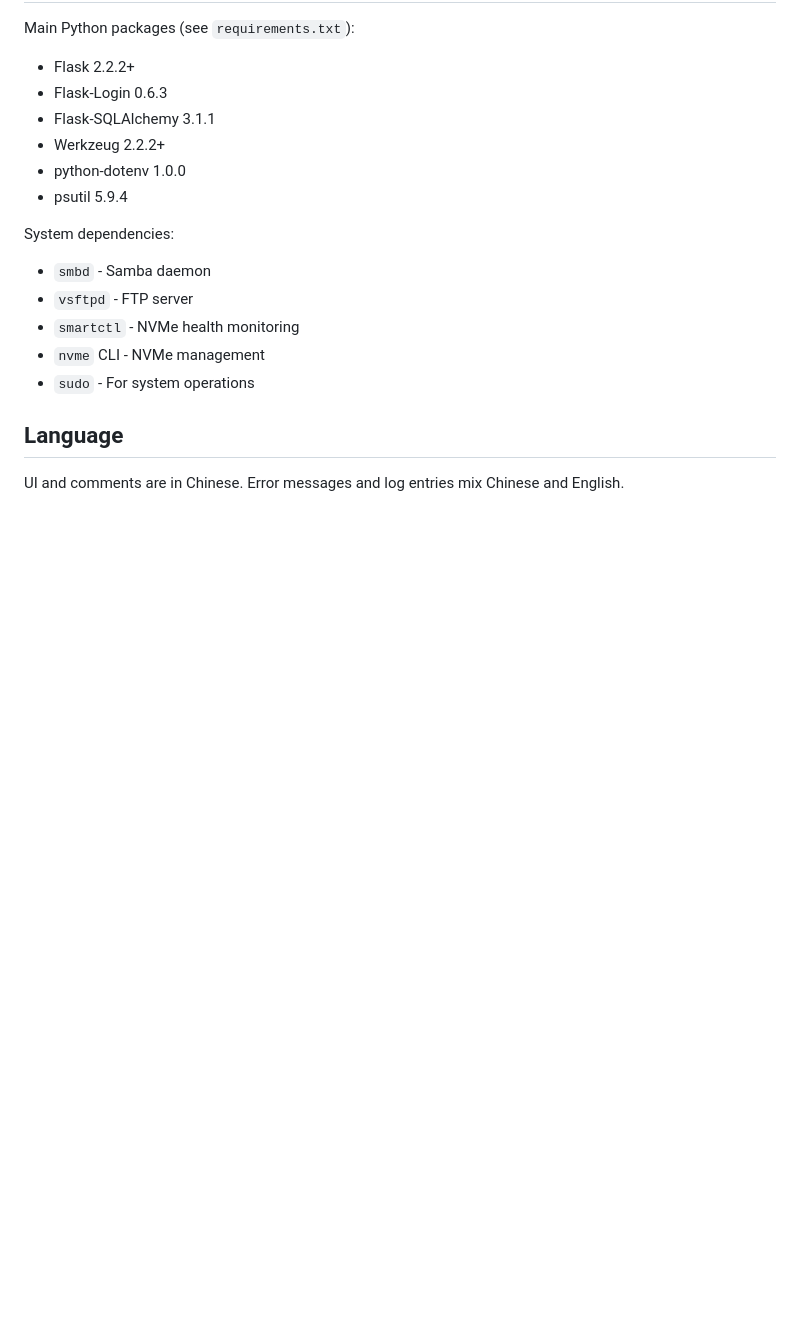
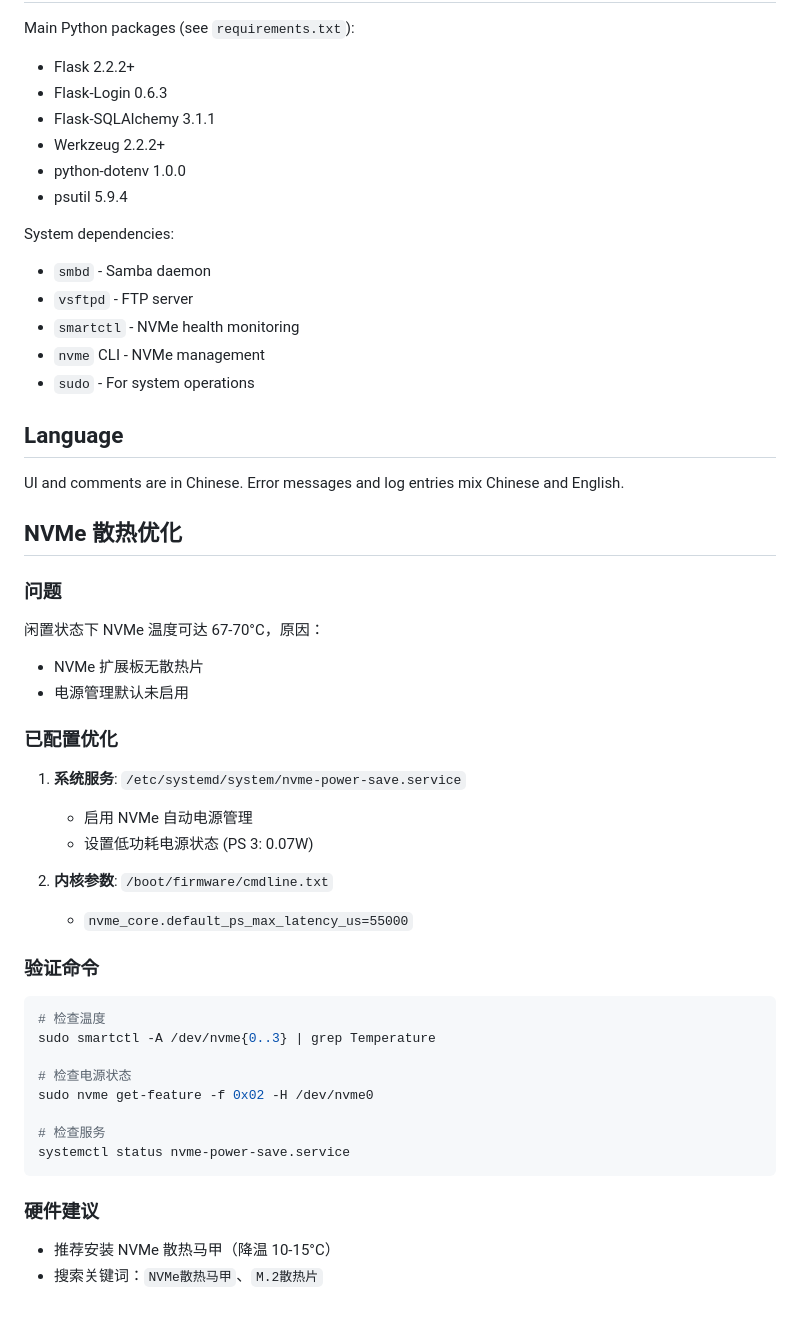
Before and after one commit to wenguangzhao1/X1011-nas, a Markdown page: CLAUDE.md, the part around the change. Rendered like a GitHub page; blank space fills up the shorter version.

````diff
--- a/CLAUDE.md
+++ b/CLAUDE.md
@@ -145,3 +145,34 @@ System dependencies:
 ## Language
 
 UI and comments are in Chinese. Error messages and log entries mix Chinese and English.
+
+## NVMe 散热优化
+
+### 问题
+闲置状态下 NVMe 温度可达 67-70°C，原因：
+- NVMe 扩展板无散热片
+- 电源管理默认未启用
+
+### 已配置优化
+1. **系统服务**: `/etc/systemd/system/nvme-power-save.service`
+   - 启用 NVMe 自动电源管理
+   - 设置低功耗电源状态 (PS 3: 0.07W)
+
+2. **内核参数**: `/boot/firmware/cmdline.txt`
+   - `nvme_core.default_ps_max_latency_us=55000`
+
+### 验证命令
+```bash
+# 检查温度
+sudo smartctl -A /dev/nvme{0..3} | grep Temperature
+
+# 检查电源状态
+sudo nvme get-feature -f 0x02 -H /dev/nvme0
+
+# 检查服务
+systemctl status nvme-power-save.service
+```
+
+### 硬件建议
+- 推荐安装 NVMe 散热马甲（降温 10-15°C）
+- 搜索关键词：`NVMe散热马甲`、`M.2散热片`
````
Also changed, not shown: README.md (+34 -0 lines).
